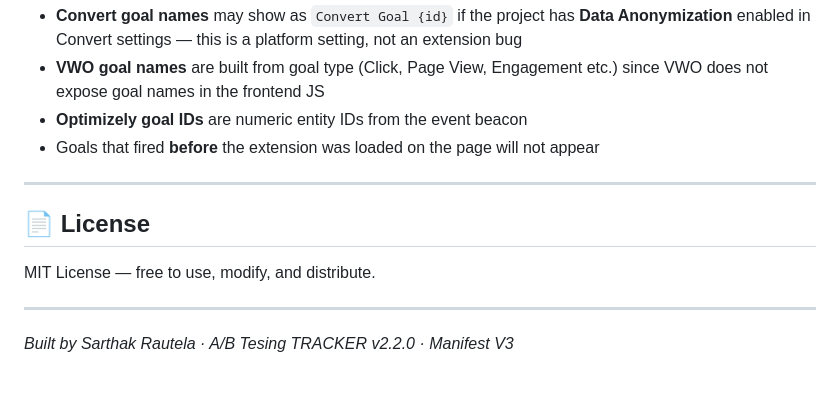
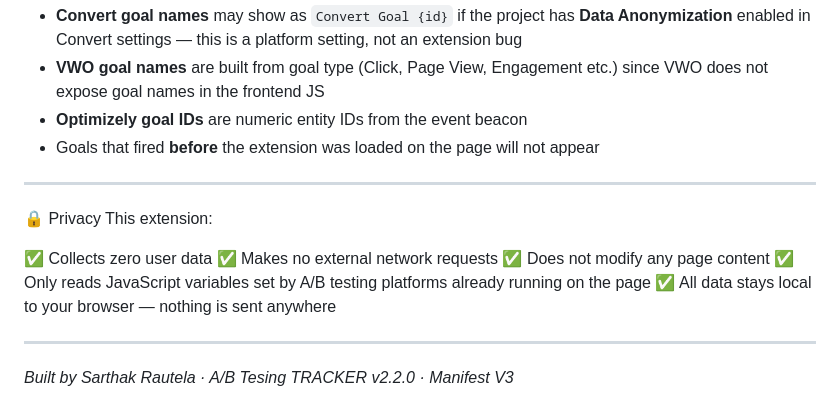
Before and after one commit to SARTHAK-RAUTELA/A-B_Testing_Tracker, a Markdown page: README.md, the part around the change. GitHub-like rendering.

Commit message:
Revise license section to highlight privacy features
Updated license section to emphasize privacy and data collection policies.

```diff
--- a/README.md
+++ b/README.md
@@ -128,9 +128,14 @@ injected.js                     content.js                  background.js
 
 ---
 
-## 📄 License
+🔒 Privacy
+This extension:
 
-MIT License — free to use, modify, and distribute.
+✅ Collects zero user data
+✅ Makes no external network requests
+✅ Does not modify any page content
+✅ Only reads JavaScript variables set by A/B testing platforms already running on the page
+✅ All data stays local to your browser — nothing is sent anywhere
 
 ---
 
```
